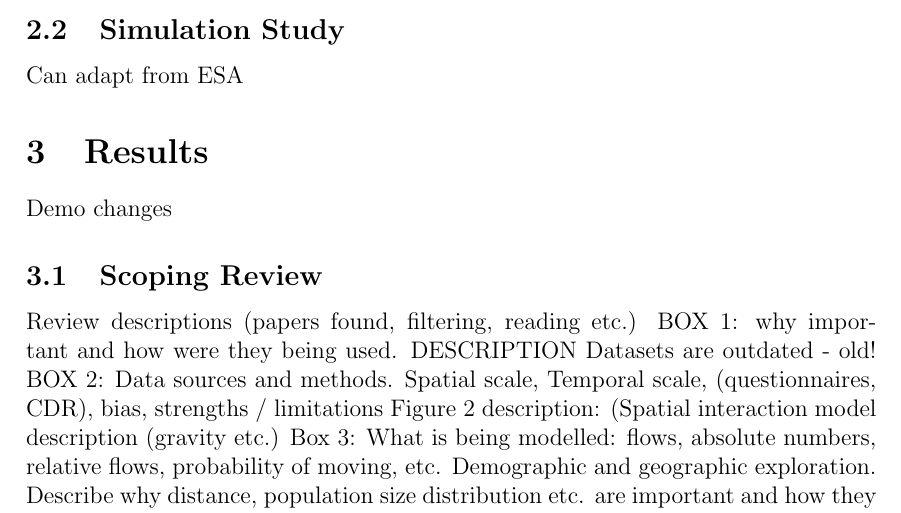
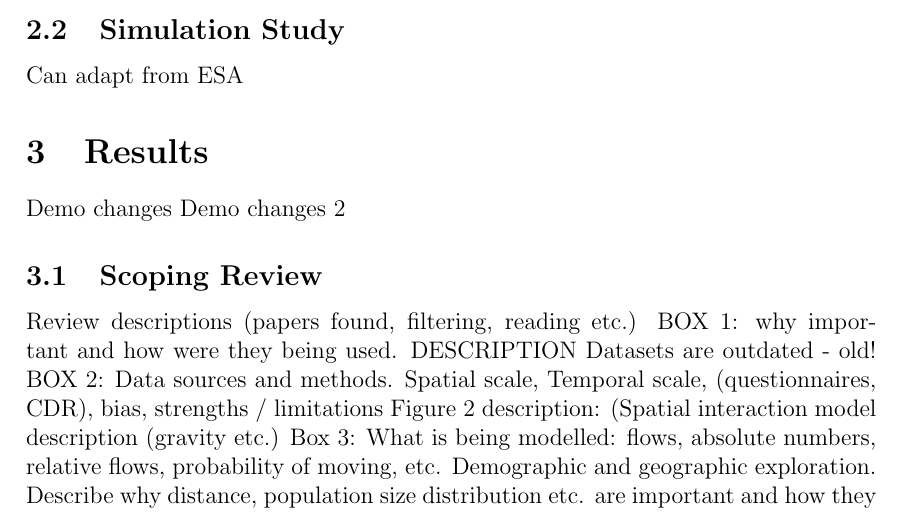
Before and after one commit to sangeetabhatia03/africa-mobility-ms, a LaTeX document (main.tex): part of the page, cut so that both start at the same text. Compiled offline with pdfLaTeX.

Commit message:
Update on Overleaf.

```diff
--- a/main.tex
+++ b/main.tex
@@ -19,6 +19,7 @@
 Can adapt from ESA
 \section{Results}
 Demo changes
+Demo changes 2
 \subsection{Scoping Review}
 Review descriptions (papers found, filtering, reading etc.)
 BOX 1: why important and how were they being used. DESCRIPTION
```
